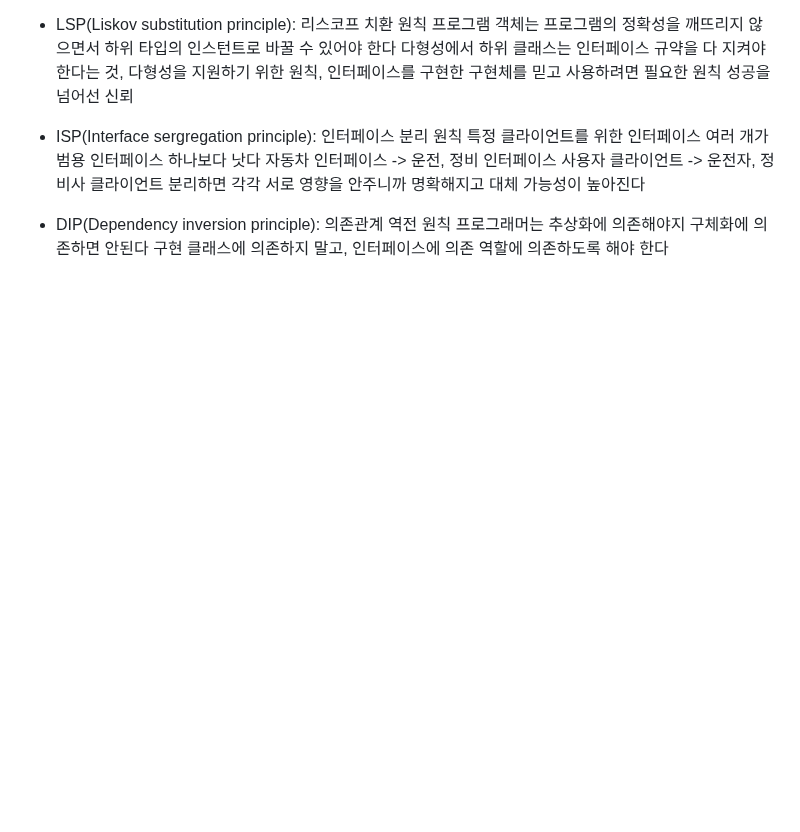
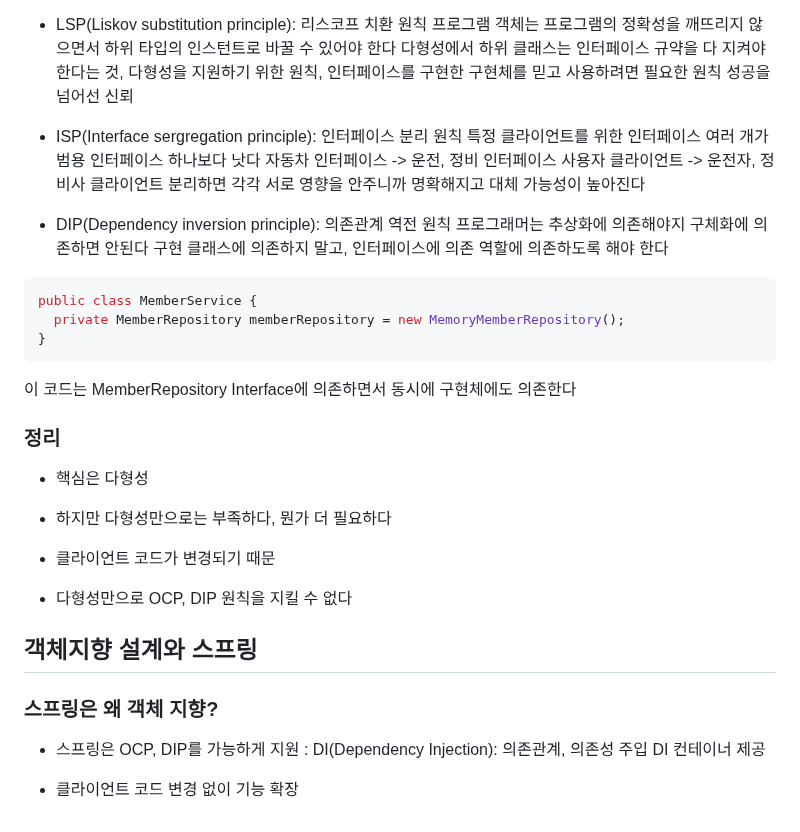
Before and after one commit to Montag-Yuseop/TIL, a Markdown page: 스프링_핵심원리/학습.md, the part around the change. Rendered like a GitHub page; blank space fills up the shorter version.

Commit message:
:memo: 스프링-객체지향 학습

````diff
--- a/스프링_핵심원리/학습.md
+++ b/스프링_핵심원리/학습.md
@@ -161,3 +161,31 @@ Tomcat과 같은 웹 서버 내장으로, 별도 웹 서버 설치도 필요 없
   프로그래머는 추상화에 의존해야지 구체화에 의존하면 안된다</br>
   구현 클래스에 의존하지 말고, 인터페이스에 의존</br>
   역할에 의존하도록 해야 한다
+
+```java
+public class MemberService {
+  private MemberRepository memberRepository = new MemoryMemberRepository();
+}
+```
+
+이 코드는 MemberRepository Interface에 의존하면서 동시에 구현체에도 의존한다
+
+### 정리
+
+- 핵심은 다형성
+
+- 하지만 다형성만으로는 부족하다, 뭔가 더 필요하다
+
+- 클라이언트 코드가 변경되기 때문
+
+- 다형성만으로 OCP, DIP 원칙을 지킬 수 없다
+
+## 객체지향 설계와 스프링
+
+### 스프링은 왜 객체 지향?
+
+- 스프링은 OCP, DIP를 가능하게 지원</br>
+  : DI(Dependency Injection): 의존관계, 의존성 주입</br>
+  DI 컨테이너 제공
+
+- 클라이언트 코드 변경 없이 기능 확장
````
